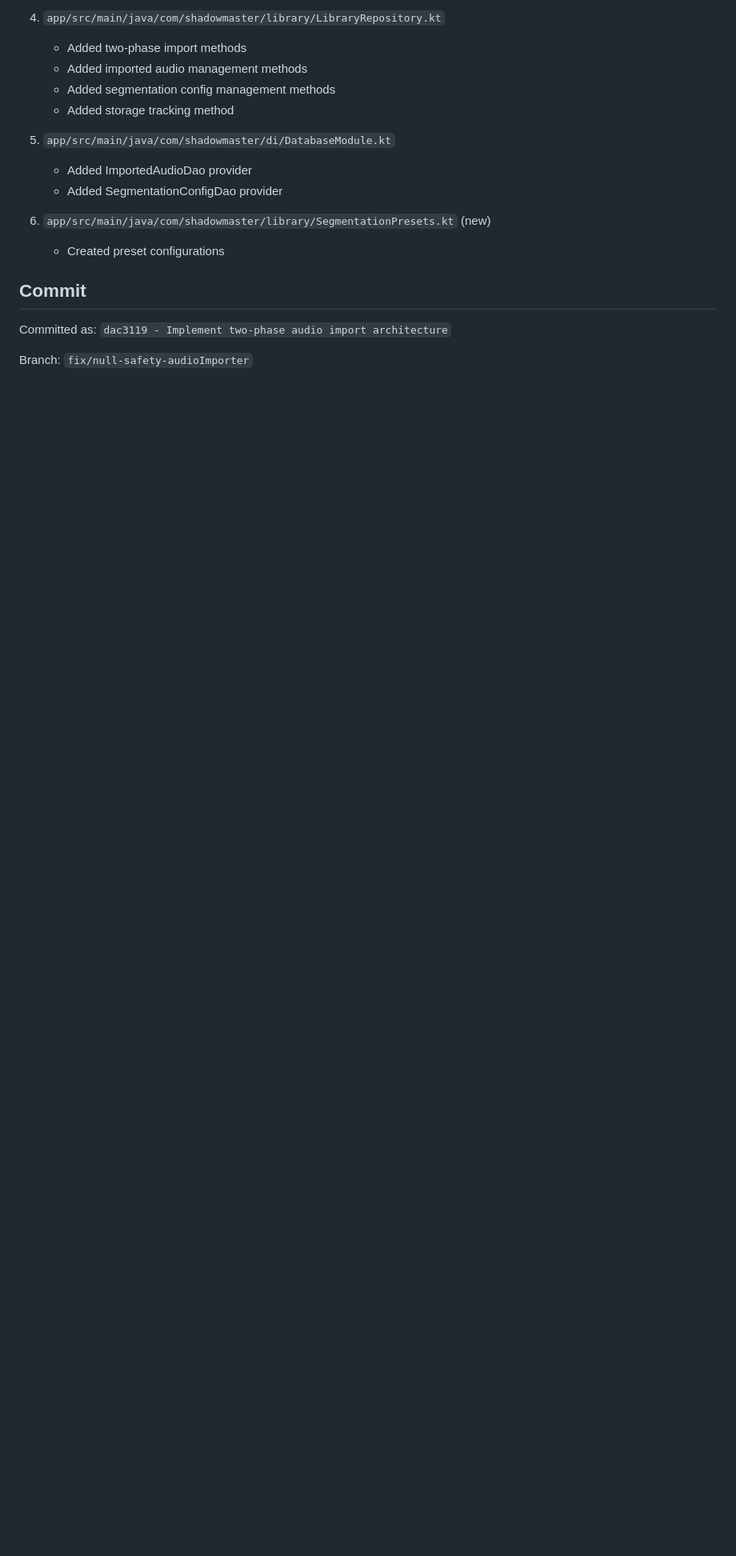
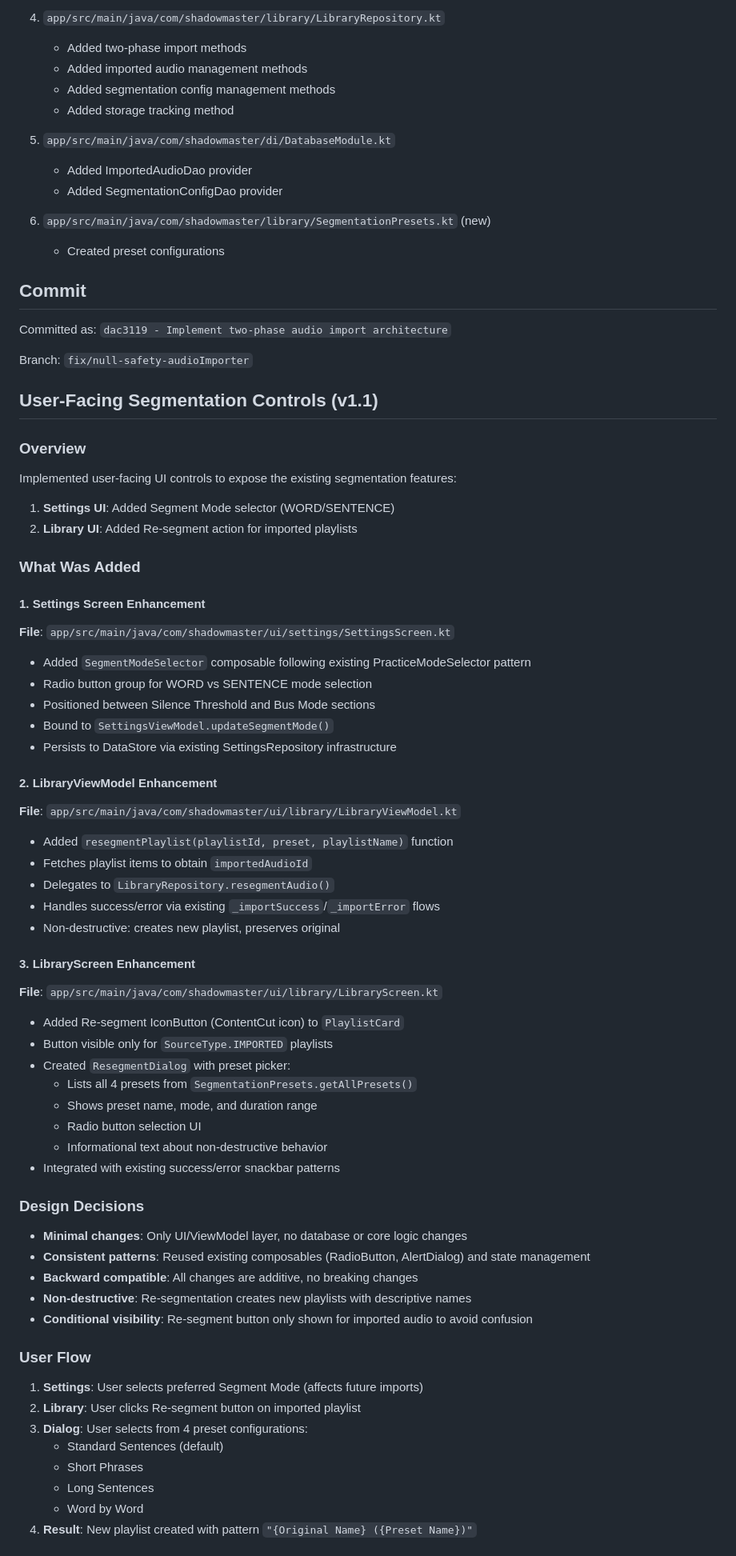
Before and after one commit to BarakEm/shadow_master, a Markdown page: IMPLEMENTATION_SUMMARY.md, the part around one of its changes. Shown at 80% size. Drawn GitHub-style; blank space fills up the shorter version.

Commit message:
Update documentation with segmentation controls implementation
Co-authored-by: BarakEm <93424770+BarakEm@users.noreply.github.com>

```diff
--- a/IMPLEMENTATION_SUMMARY.md
+++ b/IMPLEMENTATION_SUMMARY.md
@@ -231,3 +231,56 @@ Committed as: `dac3119 - Implement two-phase audio import architecture`
 
 Branch: `fix/null-safety-audioImporter`
 
+## User-Facing Segmentation Controls (v1.1)
+
+### Overview
+Implemented user-facing UI controls to expose the existing segmentation features:
+1. **Settings UI**: Added Segment Mode selector (WORD/SENTENCE)
+2. **Library UI**: Added Re-segment action for imported playlists
+
+### What Was Added
+
+#### 1. Settings Screen Enhancement
+**File**: `app/src/main/java/com/shadowmaster/ui/settings/SettingsScreen.kt`
+- Added `SegmentModeSelector` composable following existing PracticeModeSelector pattern
+- Radio button group for WORD vs SENTENCE mode selection
+- Positioned between Silence Threshold and Bus Mode sections
+- Bound to `SettingsViewModel.updateSegmentMode()`
+- Persists to DataStore via existing SettingsRepository infrastructure
+
+#### 2. LibraryViewModel Enhancement
+**File**: `app/src/main/java/com/shadowmaster/ui/library/LibraryViewModel.kt`
+- Added `resegmentPlaylist(playlistId, preset, playlistName)` function
+- Fetches playlist items to obtain `importedAudioId`
+- Delegates to `LibraryRepository.resegmentAudio()`
+- Handles success/error via existing `_importSuccess`/`_importError` flows
+- Non-destructive: creates new playlist, preserves original
+
+#### 3. LibraryScreen Enhancement
+**File**: `app/src/main/java/com/shadowmaster/ui/library/LibraryScreen.kt`
+- Added Re-segment IconButton (ContentCut icon) to `PlaylistCard`
+- Button visible only for `SourceType.IMPORTED` playlists
+- Created `ResegmentDialog` with preset picker:
+  - Lists all 4 presets from `SegmentationPresets.getAllPresets()`
+  - Shows preset name, mode, and duration range
+  - Radio button selection UI
+  - Informational text about non-destructive behavior
+- Integrated with existing success/error snackbar patterns
+
+### Design Decisions
+- **Minimal changes**: Only UI/ViewModel layer, no database or core logic changes
+- **Consistent patterns**: Reused existing composables (RadioButton, AlertDialog) and state management
+- **Backward compatible**: All changes are additive, no breaking changes
+- **Non-destructive**: Re-segmentation creates new playlists with descriptive names
+- **Conditional visibility**: Re-segment button only shown for imported audio to avoid confusion
+
+### User Flow
+1. **Settings**: User selects preferred Segment Mode (affects future imports)
+2. **Library**: User clicks Re-segment button on imported playlist
+3. **Dialog**: User selects from 4 preset configurations:
+   - Standard Sentences (default)
+   - Short Phrases
+   - Long Sentences
+   - Word by Word
+4. **Result**: New playlist created with pattern `"{Original Name} ({Preset Name})"`
+
```
Also changed, not shown: other parts of IMPLEMENTATION_SUMMARY.md (+12 -1 lines).
